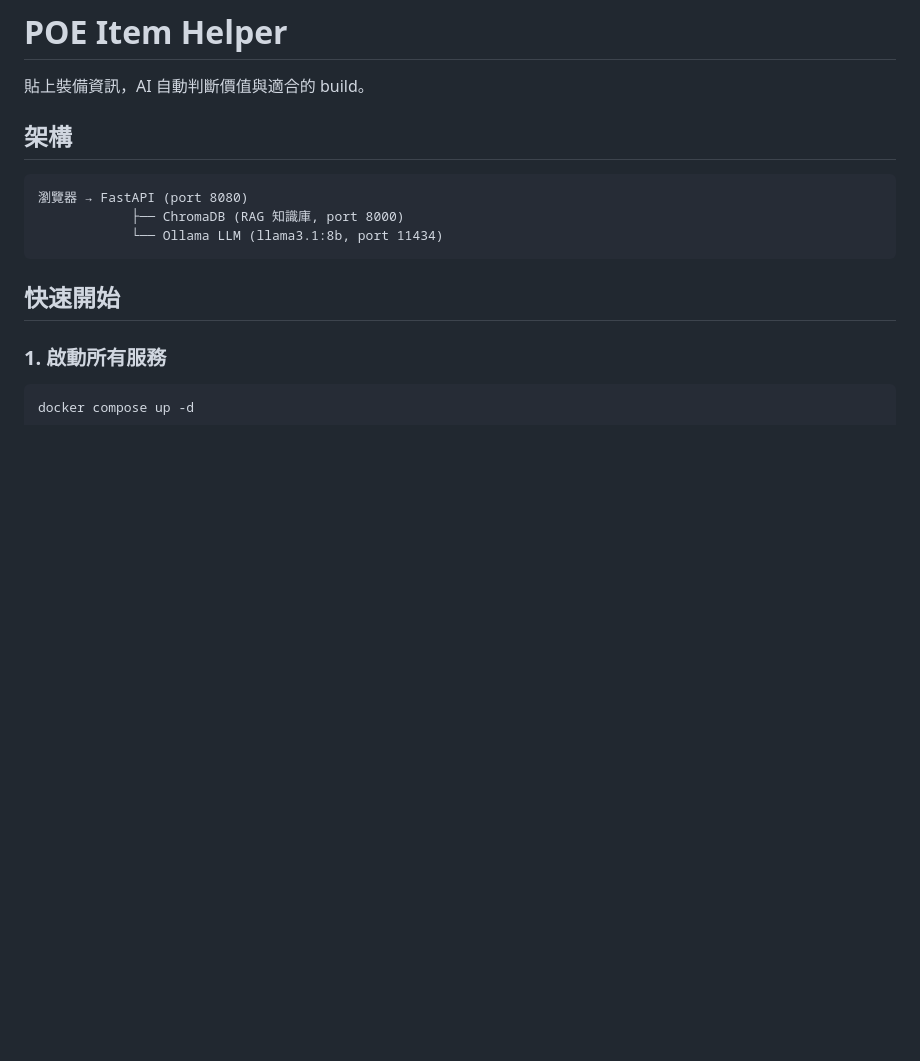
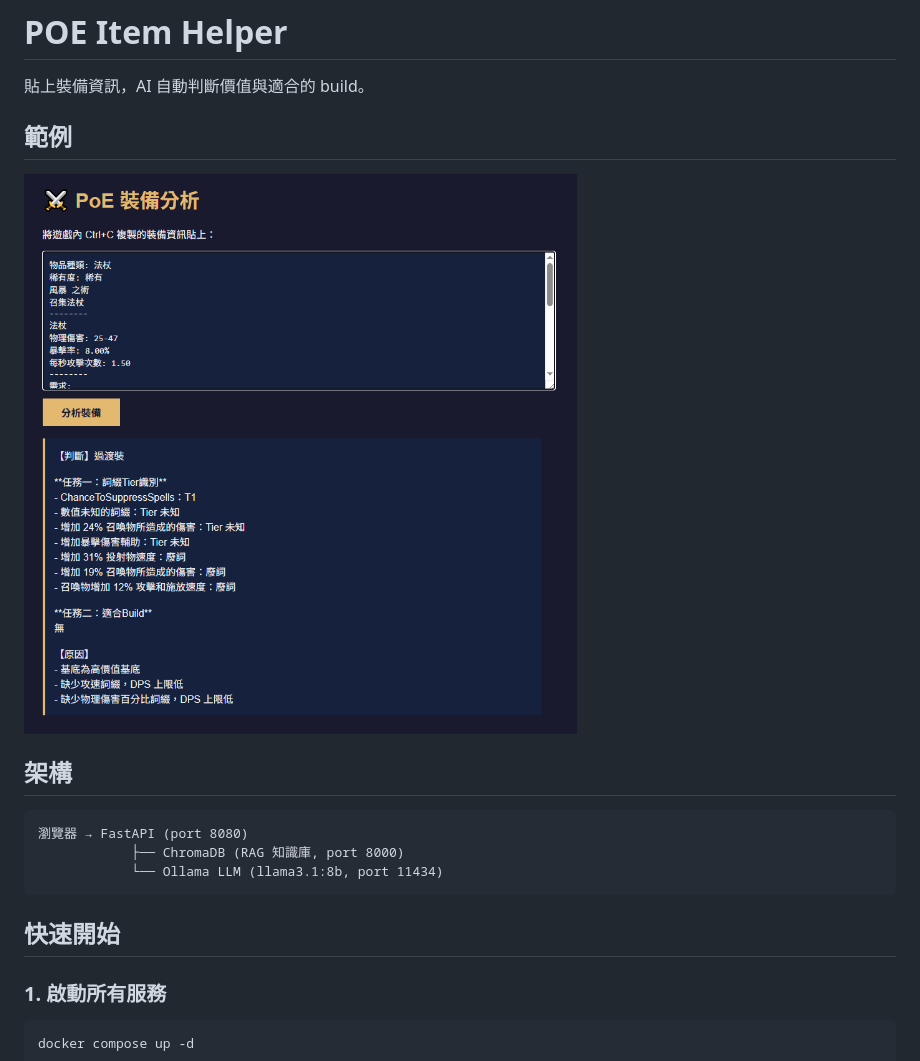
Before and after one commit to far666/poe_item_helper, a Markdown page: README.md, the part around the change. Rendered like a GitHub page; pictures changed too: docs/example.png (added); blank space fills up the shorter version.

```diff
--- a/README.md
+++ b/README.md
@@ -1,6 +1,10 @@
 # POE Item Helper
 
 貼上裝備資訊，AI 自動判斷價值與適合的 build。
+
+## 範例
+
+![範例截圖](docs/example.png)
 
 ## 架構
 
```
